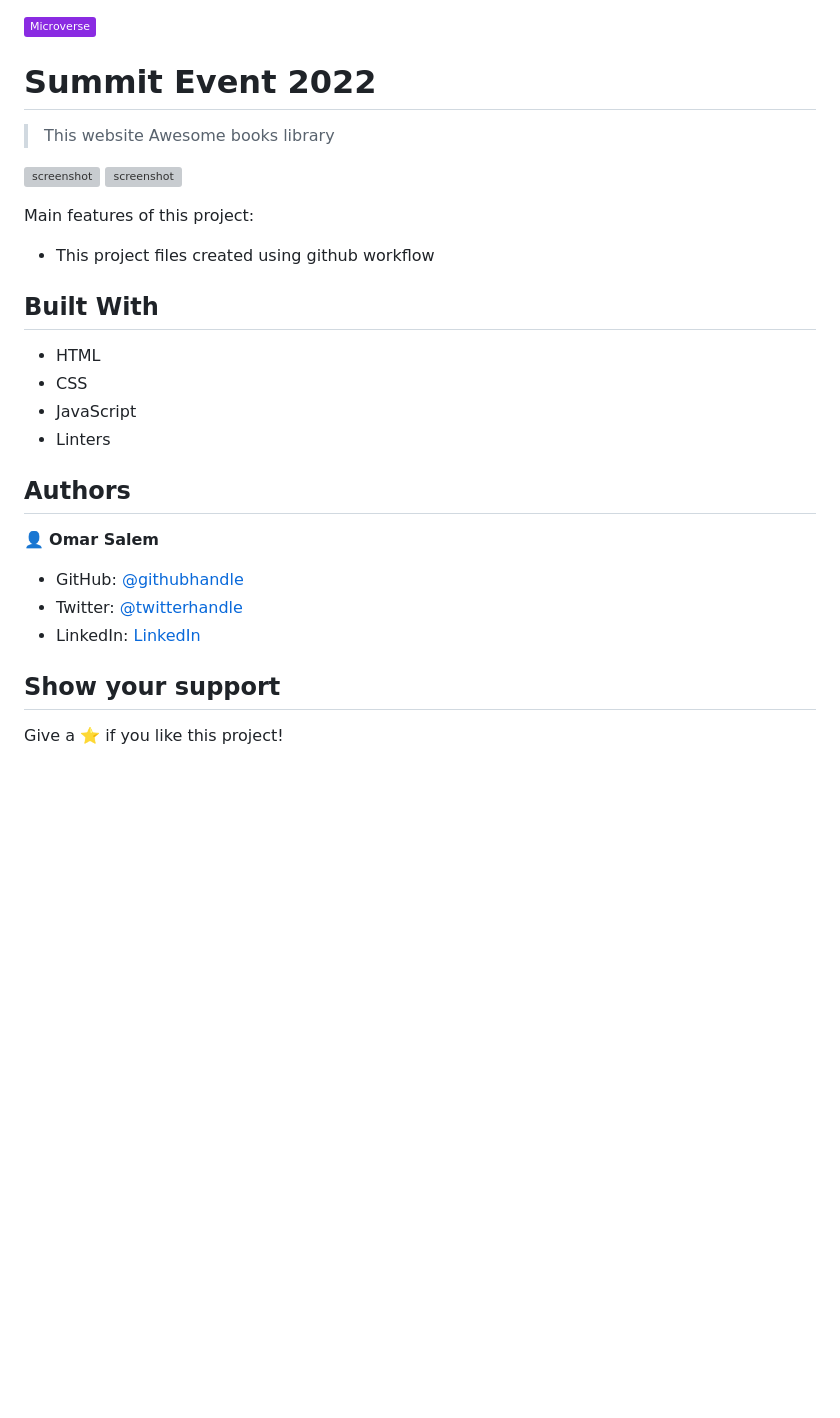
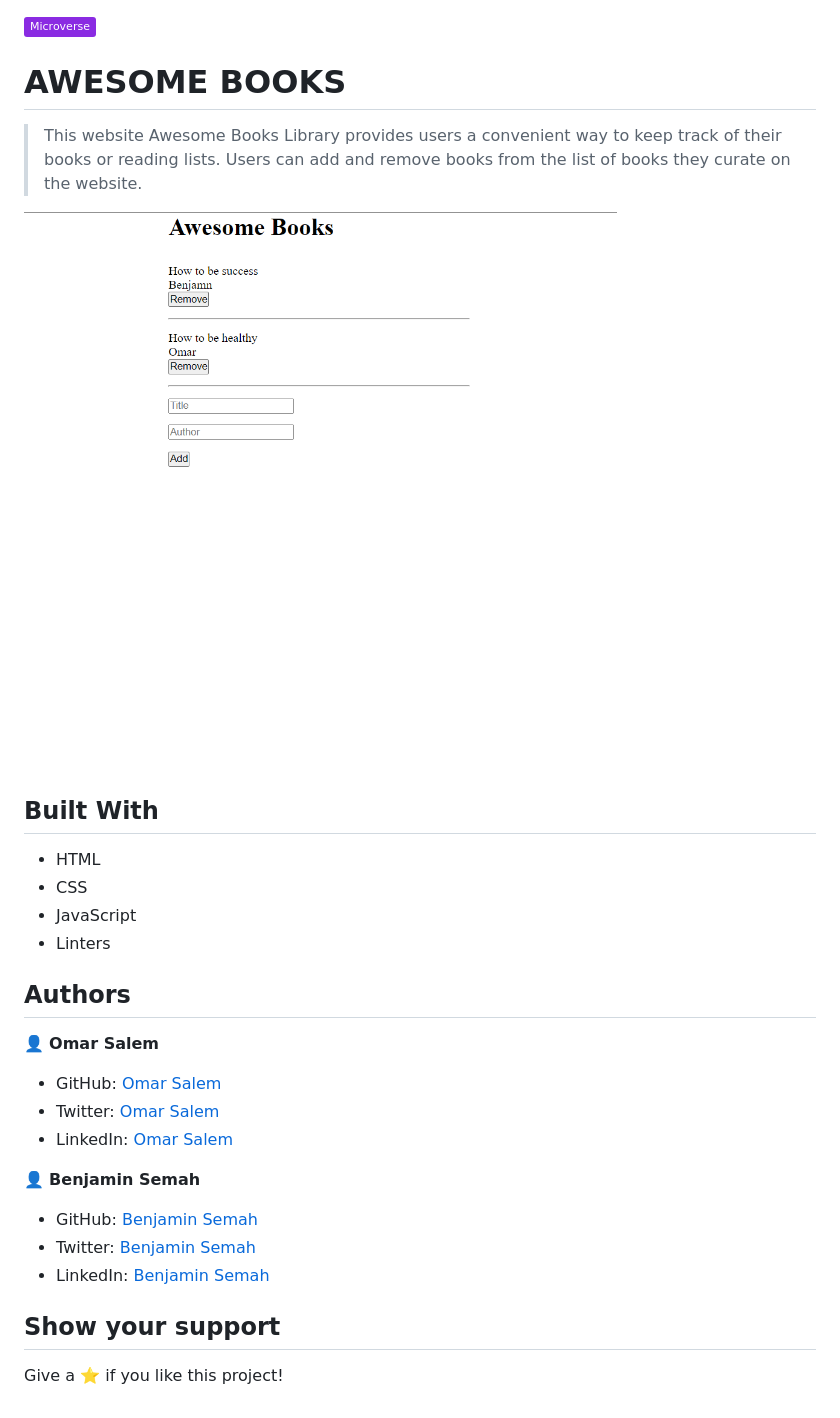
Before and after one commit to omarsalem7/Awesome-books, a Markdown page: README.md, the part around the change. GitHub-like rendering; pictures changed too: assets/screen.png (added); badges without logos; blank space fills up the shorter version; grey boxes are pictures that could not be loaded.

Commit message:
Add local storage and update readme

```diff
--- a/README.md
+++ b/README.md
@@ -1,15 +1,10 @@
 ![](https://img.shields.io/badge/Microverse-blueviolet)
 
-# Summit Event 2022
+# AWESOME BOOKS
 
-> This website Awesome books library
+> This website Awesome Books Library provides users a convenient way to keep track of their books or reading lists. Users can add and remove books from the list of books they curate on the website.
 
-![screenshot](./assets/mac-mock.png)
-![screenshot](./assets/mobile-mock.png)
-
-Main features of this project:
-
-- This project files created using github workflow
+![screenshot](./assets/screen.png)
 
 ## Built With
 
@@ -22,10 +17,16 @@ Main features of this project:
 
 👤 **Omar Salem**
 
-- GitHub: [@githubhandle](https://github.com/omarsalem7)
-- Twitter: [@twitterhandle](https://twitter.com/Omar80491499)
-- LinkedIn: [LinkedIn](https://www.linkedin.com/in/omar-salem-a6945b177/)
+- GitHub: [Omar Salem](https://github.com/omarsalem7)
+- Twitter: [Omar Salem](https://twitter.com/Omar80491499)
+- LinkedIn: [Omar Salem](https://www.linkedin.com/in/omar-salem-a6945b177/)
+
+👤 **Benjamin Semah**
+
+- GitHub: [Benjamin Semah](https://github.com/BenjaminSemah)
+- Twitter: [Benjamin Semah](https://twitter.com/BenjaminSemah)
+- LinkedIn: [Benjamin Semah](https://www.linkedin.com/in/benjaminsemah/)
 
 ## Show your support
 
-Give a ⭐️ if you like this project!
+Give a ⭐ if you like this project!
```
Also changed, not shown: 1 other file.
